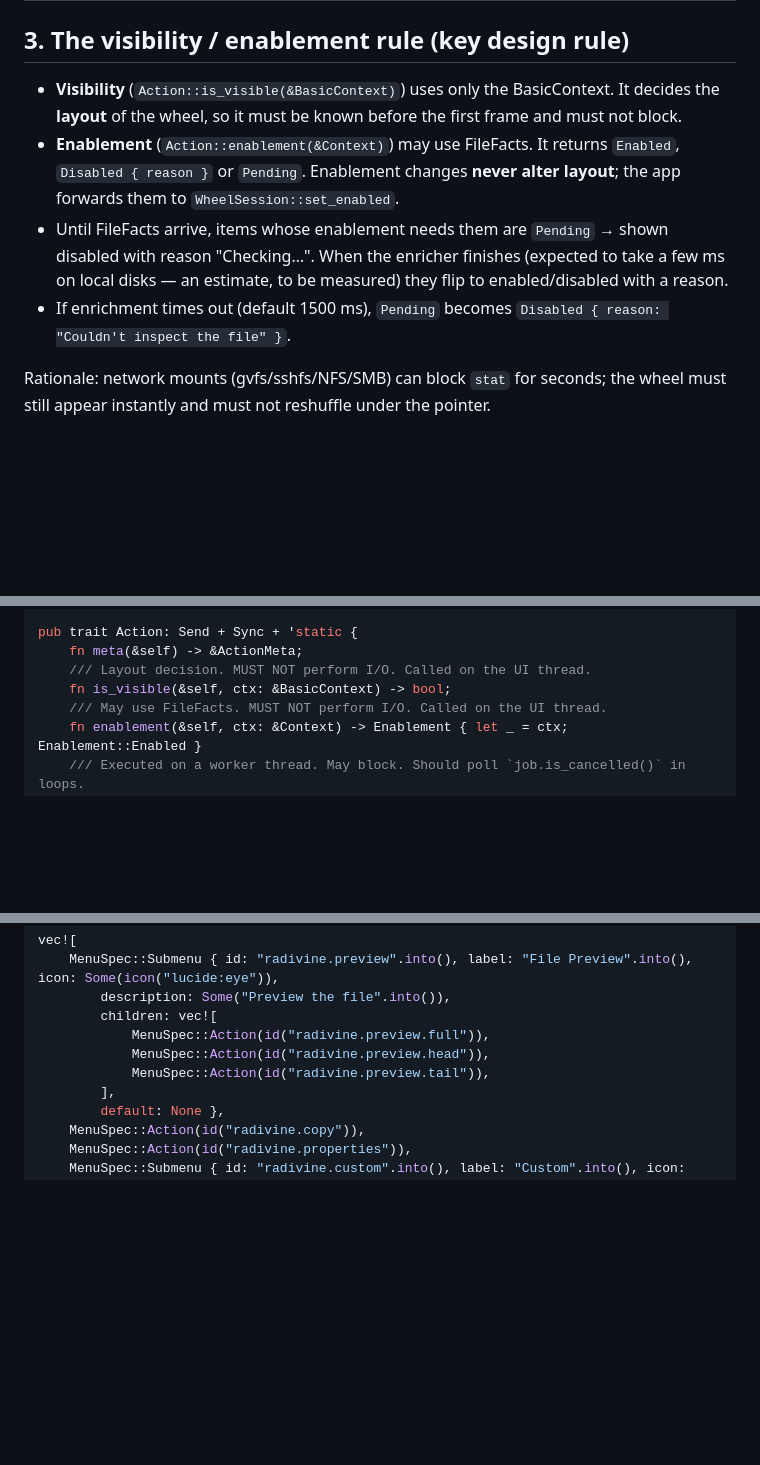
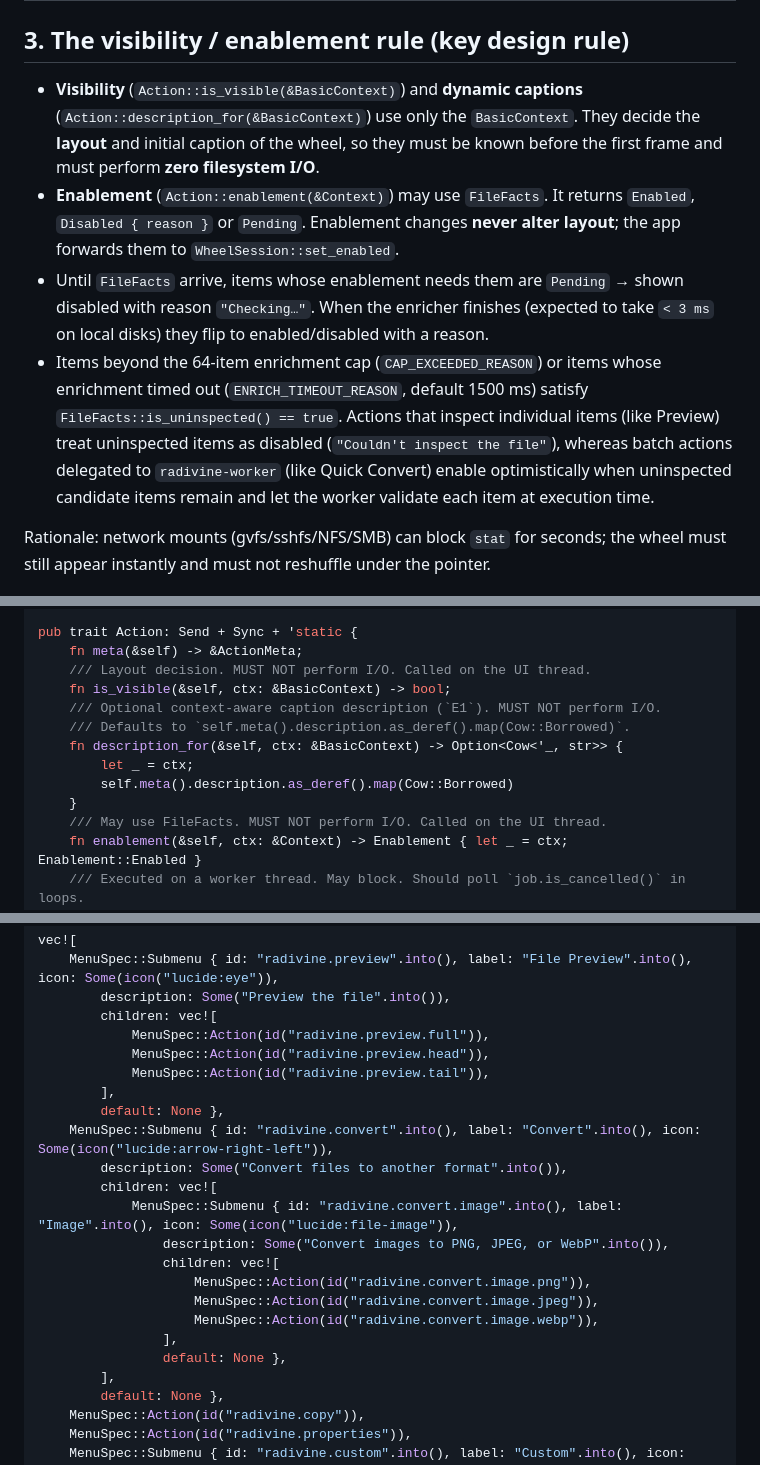
Before and after one commit to marawan6569/Radivine, a Markdown page: docs/ACTION_SYSTEM.md, 3 parts joined by grey strips. Drawn GitHub-style; blank space fills up the shorter version.

Commit message:
docs: update ACTION_SYSTEM.md and add Milestone C3 test report

```diff
--- a/docs/ACTION_SYSTEM.md
+++ b/docs/ACTION_SYSTEM.md
@@ -50,10 +50,10 @@ flowchart LR
 
 ## 3. The visibility / enablement rule (key design rule)
 
-- **Visibility** (`Action::is_visible(&BasicContext)`) uses only the BasicContext. It decides the **layout** of the wheel, so it must be known before the first frame and must not block.
-- **Enablement** (`Action::enablement(&Context)`) may use FileFacts. It returns `Enabled`, `Disabled { reason }` or `Pending`. Enablement changes **never alter layout**; the app forwards them to `WheelSession::set_enabled`.
-- Until FileFacts arrive, items whose enablement needs them are `Pending` → shown disabled with reason "Checking…". When the enricher finishes (expected to take a few ms on local disks — an estimate, to be measured) they flip to enabled/disabled with a reason.
-- If enrichment times out (default 1500 ms), `Pending` becomes `Disabled { reason: "Couldn't inspect the file" }`.
+- **Visibility** (`Action::is_visible(&BasicContext)`) and **dynamic captions** (`Action::description_for(&BasicContext)`) use only the `BasicContext`. They decide the **layout** and initial caption of the wheel, so they must be known before the first frame and must perform **zero filesystem I/O**.
+- **Enablement** (`Action::enablement(&Context)`) may use `FileFacts`. It returns `Enabled`, `Disabled { reason }` or `Pending`. Enablement changes **never alter layout**; the app forwards them to `WheelSession::set_enabled`.
+- Until `FileFacts` arrive, items whose enablement needs them are `Pending` → shown disabled with reason `"Checking…"`. When the enricher finishes (expected to take `< 3 ms` on local disks) they flip to enabled/disabled with a reason.
+- Items beyond the 64-item enrichment cap (`CAP_EXCEEDED_REASON`) or items whose enrichment timed out (`ENRICH_TIMEOUT_REASON`, default 1500 ms) satisfy `FileFacts::is_uninspected() == true`. Actions that inspect individual items (like Preview) treat uninspected items as disabled (`"Couldn't inspect the file"`), whereas batch actions delegated to `radivine-worker` (like Quick Convert) enable optimistically when uninspected candidate items remain and let the worker validate each item at execution time.
 
 Rationale: network mounts (gvfs/sshfs/NFS/SMB) can block `stat` for seconds; the wheel must still appear instantly and must not reshuffle under the pointer.
 
@@ -147,6 +147,12 @@ pub trait Action: Send + Sync + 'static {
     fn meta(&self) -> &ActionMeta;
     /// Layout decision. MUST NOT perform I/O. Called on the UI thread.
     fn is_visible(&self, ctx: &BasicContext) -> bool;
+    /// Optional context-aware caption description (`E1`). MUST NOT perform I/O.
+    /// Defaults to `self.meta().description.as_deref().map(Cow::Borrowed)`.
+    fn description_for(&self, ctx: &BasicContext) -> Option<Cow<'_, str>> {
+        let _ = ctx;
+        self.meta().description.as_deref().map(Cow::Borrowed)
+    }
     /// May use FileFacts. MUST NOT perform I/O. Called on the UI thread.
     fn enablement(&self, ctx: &Context) -> Enablement { let _ = ctx; Enablement::Enabled }
     /// Executed on a worker thread. May block. Should poll `job.is_cancelled()` in loops.
@@ -210,6 +216,19 @@ vec![
             MenuSpec::Action(id("radivine.preview.full")),
             MenuSpec::Action(id("radivine.preview.head")),
             MenuSpec::Action(id("radivine.preview.tail")),
+        ],
+        default: None },
+    MenuSpec::Submenu { id: "radivine.convert".into(), label: "Convert".into(), icon: Some(icon("lucide:arrow-right-left")),
+        description: Some("Convert files to another format".into()),
+        children: vec![
+            MenuSpec::Submenu { id: "radivine.convert.image".into(), label: "Image".into(), icon: Some(icon("lucide:file-image")),
+                description: Some("Convert images to PNG, JPEG, or WebP".into()),
+                children: vec![
+                    MenuSpec::Action(id("radivine.convert.image.png")),
+                    MenuSpec::Action(id("radivine.convert.image.jpeg")),
+                    MenuSpec::Action(id("radivine.convert.image.webp")),
+                ],
+                default: None },
         ],
         default: None },
     MenuSpec::Action(id("radivine.copy")),
```
Also changed, not shown: other parts of docs/ACTION_SYSTEM.md (+5 -2 lines), docs/test-reports/C3.md (added, +220 -0 lines).
